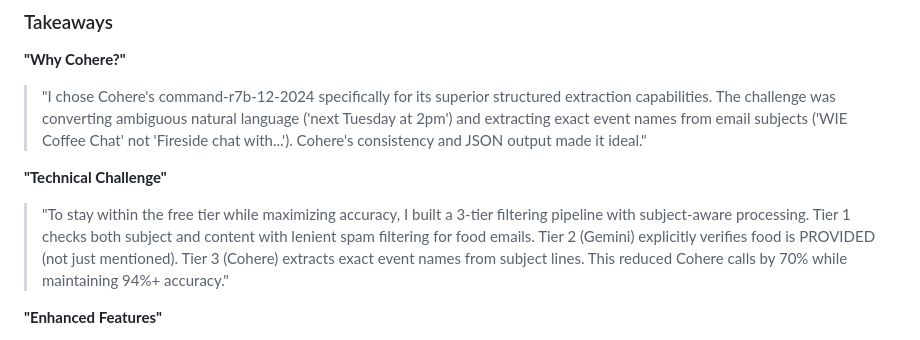
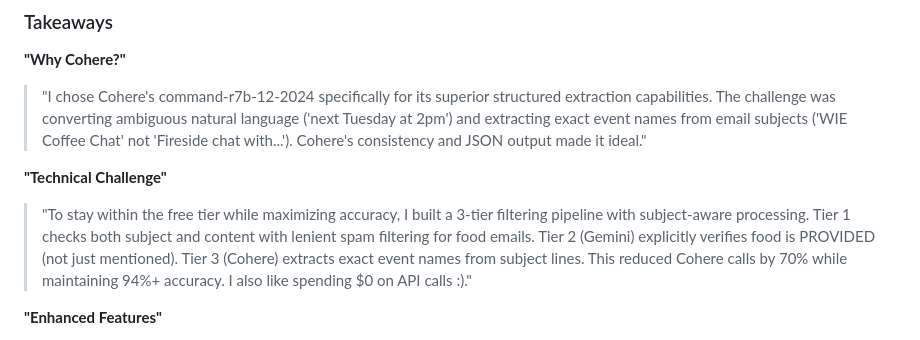
Before and after one commit to shalkoda/freefoodcal_agent, a Markdown page: README.md, the part around the change. Drawn GitHub-style.

```diff
--- a/README.md
+++ b/README.md
@@ -236,7 +236,7 @@ pytest tests/test_integration.py -v
 > "I chose Cohere's command-r7b-12-2024 specifically for its superior structured extraction capabilities. The challenge was converting ambiguous natural language ('next Tuesday at 2pm') and extracting exact event names from email subjects ('WIE Coffee Chat' not 'Fireside chat with...'). Cohere's consistency and JSON output made it ideal."
 
 **"Technical Challenge"**
-> "To stay within the free tier while maximizing accuracy, I built a 3-tier filtering pipeline with subject-aware processing. Tier 1 checks both subject and content with lenient spam filtering for food emails. Tier 2 (Gemini) explicitly verifies food is PROVIDED (not just mentioned). Tier 3 (Cohere) extracts exact event names from subject lines. This reduced Cohere calls by 70% while maintaining 94%+ accuracy."
+> "To stay within the free tier while maximizing accuracy, I built a 3-tier filtering pipeline with subject-aware processing. Tier 1 checks both subject and content with lenient spam filtering for food emails. Tier 2 (Gemini) explicitly verifies food is PROVIDED (not just mentioned). Tier 3 (Cohere) extracts exact event names from subject lines. This reduced Cohere calls by 70% while maintaining 94%+ accuracy. I also like spending $0 on API calls :)."
 
 **"Enhanced Features"**
 > "Implemented rate limiting (6s between calls as safety buffer - trial keys allow 20/min but we use 10/min to prevent 429 errors) and retry logic for API reliability. Subject-priority extraction ensures accurate event names. Expanded keyword recognition captures events like 'Coffee Chat', 'Coffee Social', 'Halloween Party with treats' even if food wasn't explicitly mentioned. Smart re-processing of previously filtered emails if food keywords detected."
```
